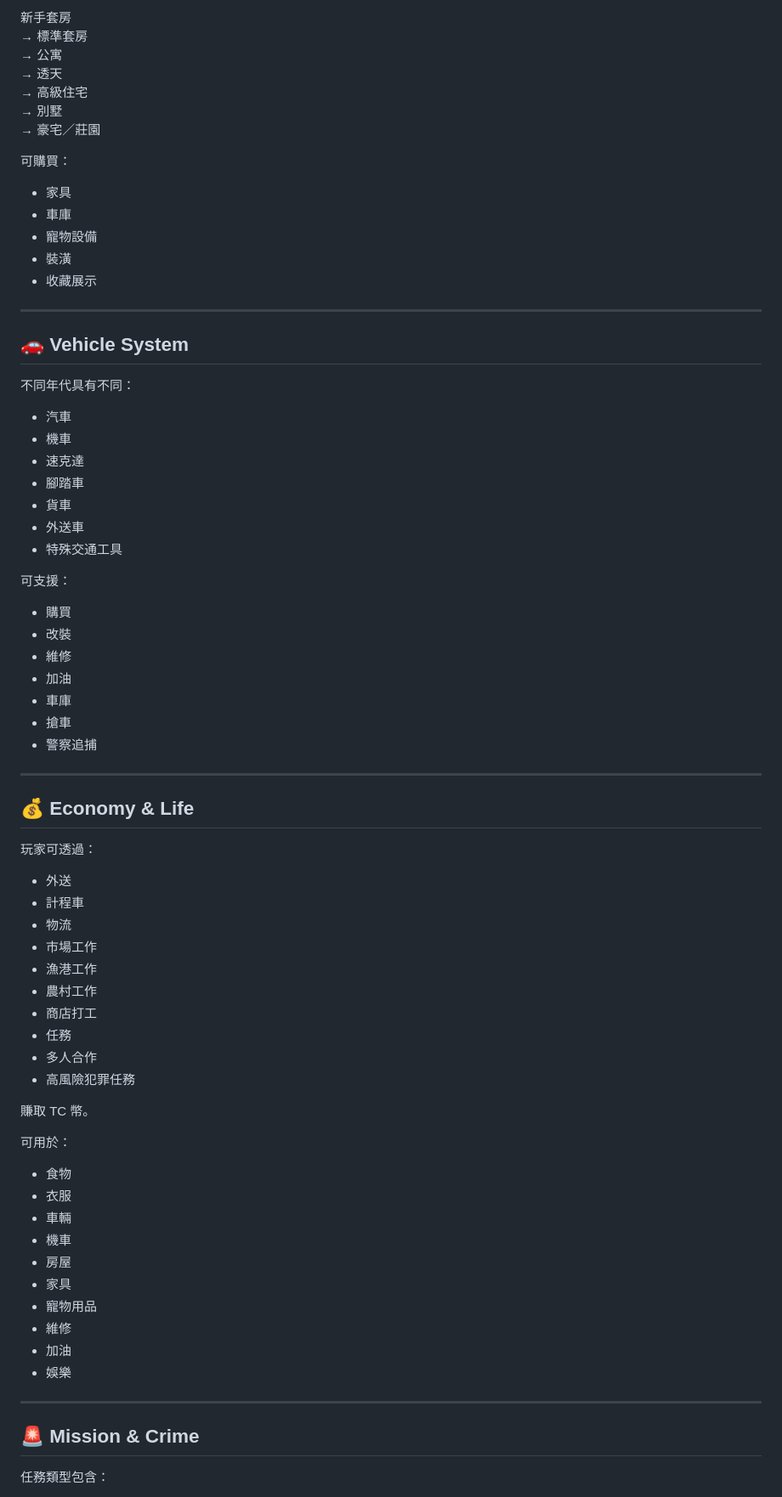
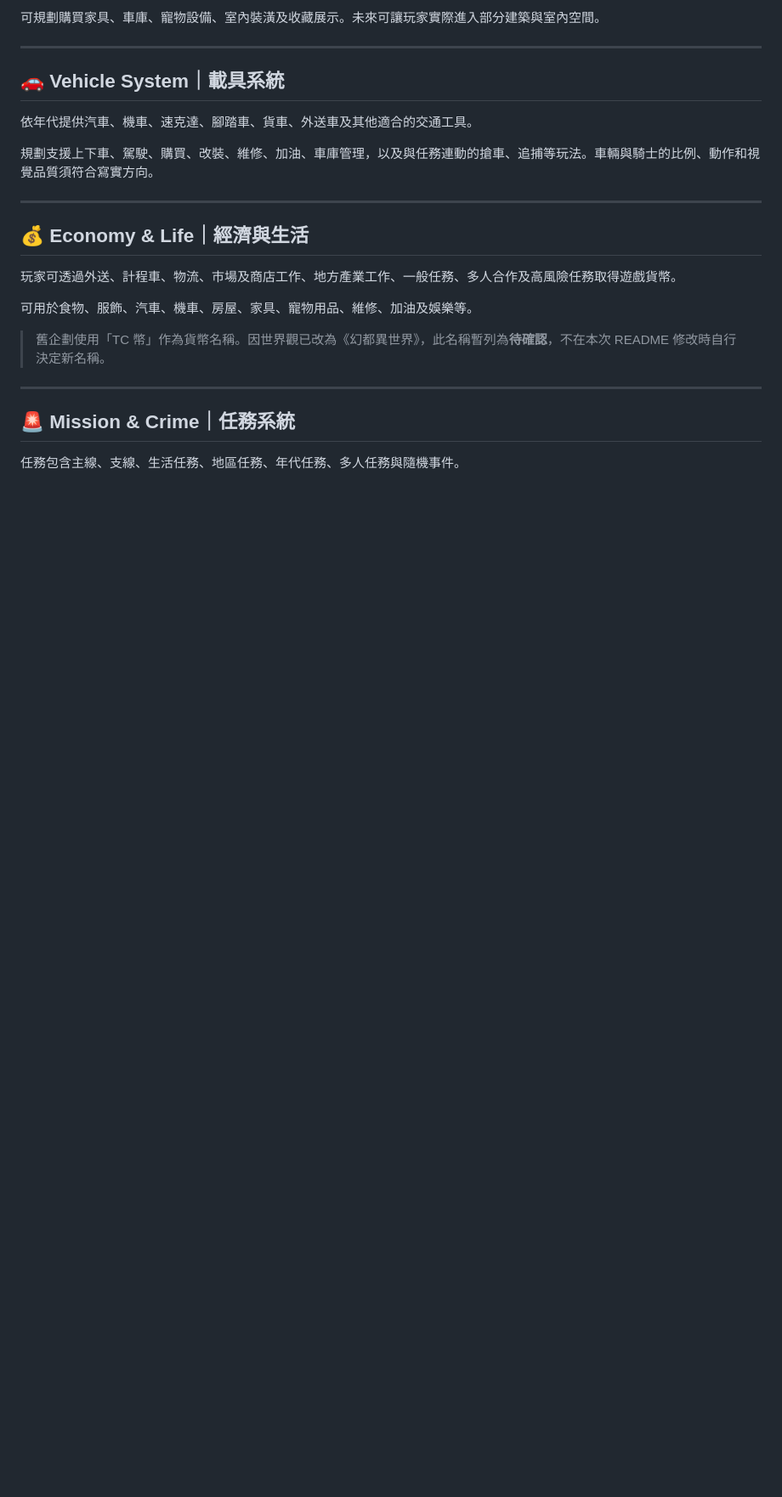
Before and after one commit to taichung-unbound/TAICHUNG-UNBOUND, a Markdown page: README.md, the part around one of its changes. Shown at 85% size. GitHub-like rendering; blank space fills up the shorter version.

```diff
--- a/README.md
+++ b/README.md
@@ -168,79 +149,27 @@
 
-新手套房
-→ 標準套房
-→ 公寓
-→ 透天
-→ 高級住宅
-→ 別墅
-→ 豪宅／莊園
-
-可購買：
-
-- 家具
-- 車庫
-- 寵物設備
-- 裝潢
-- 收藏展示
+可規劃購買家具、車庫、寵物設備、室內裝潢及收藏展示。未來可讓玩家實際進入部分建築與室內空間。
 
 ---
 
-## 🚗 Vehicle System
+## 🚗 Vehicle System｜載具系統
 
-不同年代具有不同：
+依年代提供汽車、機車、速克達、腳踏車、貨車、外送車及其他適合的交通工具。
 
-- 汽車
-- 機車
-- 速克達
-- 腳踏車
-- 貨車
-- 外送車
-- 特殊交通工具
-
-可支援：
-
-- 購買
-- 改裝
-- 維修
-- 加油
-- 車庫
-- 搶車
-- 警察追捕
+規劃支援上下車、駕駛、購買、改裝、維修、加油、車庫管理，以及與任務連動的搶車、追捕等玩法。車輛與騎士的比例、動作和視覺品質須符合寫實方向。
 
 ---
 
-## 💰 Economy & Life
+## 💰 Economy & Life｜經濟與生活
 
-玩家可透過：
+玩家可透過外送、計程車、物流、市場及商店工作、地方產業工作、一般任務、多人合作及高風險任務取得遊戲貨幣。
 
-- 外送
-- 計程車
-- 物流
-- 市場工作
-- 漁港工作
-- 農村工作
-- 商店打工
-- 任務
-- 多人合作
-- 高風險犯罪任務
+可用於食物、服飾、汽車、機車、房屋、家具、寵物用品、維修、加油及娛樂等。
 
-賺取 TC 幣。
-
-可用於：
-
-- 食物
-- 衣服
-- 車輛
-- 機車
-- 房屋
-- 家具
-- 寵物用品
-- 維修
-- 加油
-- 娛樂
+> 舊企劃使用「TC 幣」作為貨幣名稱。因世界觀已改為《幻都異世界》，此名稱暫列為**待確認**，不在本次 README 修改時自行決定新名稱。
 
 ---
 
-## 🚨 Mission & Crime
+## 🚨 Mission & Crime｜任務系統
 
-任務類型包含：
+任務包含主線、支線、生活任務、地區任務、年代任務、多人任務與隨機事件。
 
```
Also changed, not shown: other parts of README.md (+95 -160 lines).
